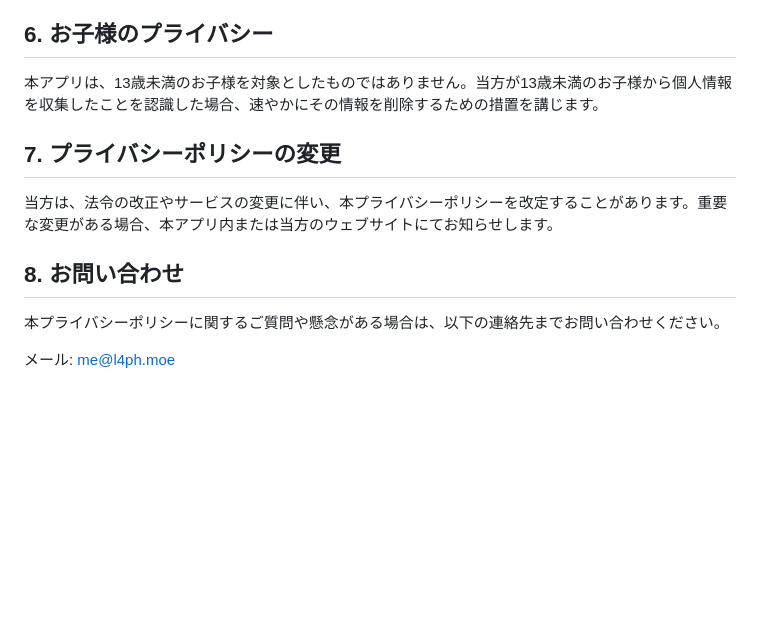
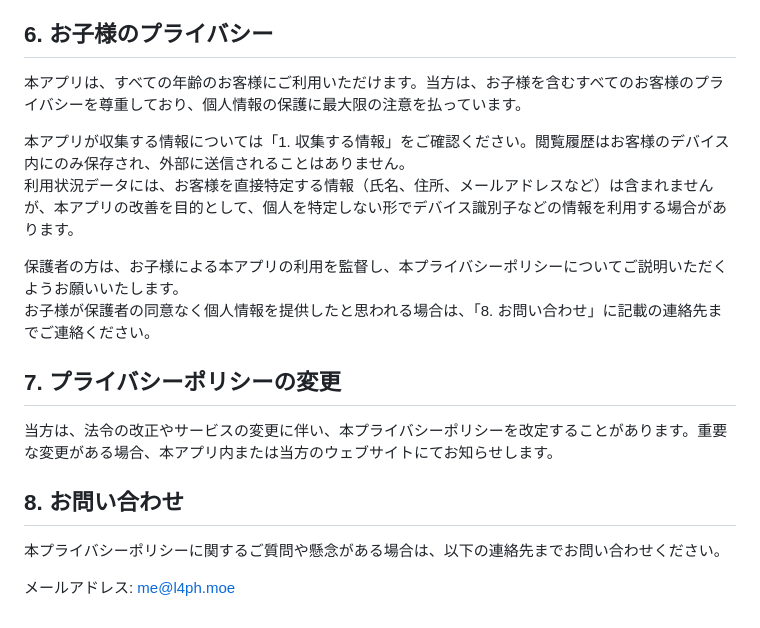
Before and after one commit to L4Ph/Novelty, a Markdown page: PRIVACY_POLICY.md, the part around the change. Rendered like a GitHub page; blank space fills up the shorter version.

Commit message:
プライバシーポリシーを更新

```diff
--- a/PRIVACY_POLICY.md
+++ b/PRIVACY_POLICY.md
@@ -47,7 +47,13 @@
 
 ## 6. お子様のプライバシー
 
-本アプリは、13歳未満のお子様を対象としたものではありません。当方が13歳未満のお子様から個人情報を収集したことを認識した場合、速やかにその情報を削除するための措置を講じます。
+本アプリは、すべての年齢のお客様にご利用いただけます。当方は、お子様を含むすべてのお客様のプライバシーを尊重しており、個人情報の保護に最大限の注意を払っています。
+
+本アプリが収集する情報については「1. 収集する情報」をご確認ください。閲覧履歴はお客様のデバイス内にのみ保存され、外部に送信されることはありません。
+利用状況データには、お客様を直接特定する情報（氏名、住所、メールアドレスなど）は含まれませんが、本アプリの改善を目的として、個人を特定しない形でデバイス識別子などの情報を利用する場合があります。
+
+保護者の方は、お子様による本アプリの利用を監督し、本プライバシーポリシーについてご説明いただくようお願いいたします。
+お子様が保護者の同意なく個人情報を提供したと思われる場合は、「8. お問い合わせ」に記載の連絡先までご連絡ください。
 
 ## 7. プライバシーポリシーの変更
 
@@ -57,4 +63,4 @@
 
 本プライバシーポリシーに関するご質問や懸念がある場合は、以下の連絡先までお問い合わせください。
 
-メール: [me@l4ph.moe](mailto:me@l4ph.moe)
+メールアドレス: [me@l4ph.moe](mailto:me@l4ph.moe)
```
